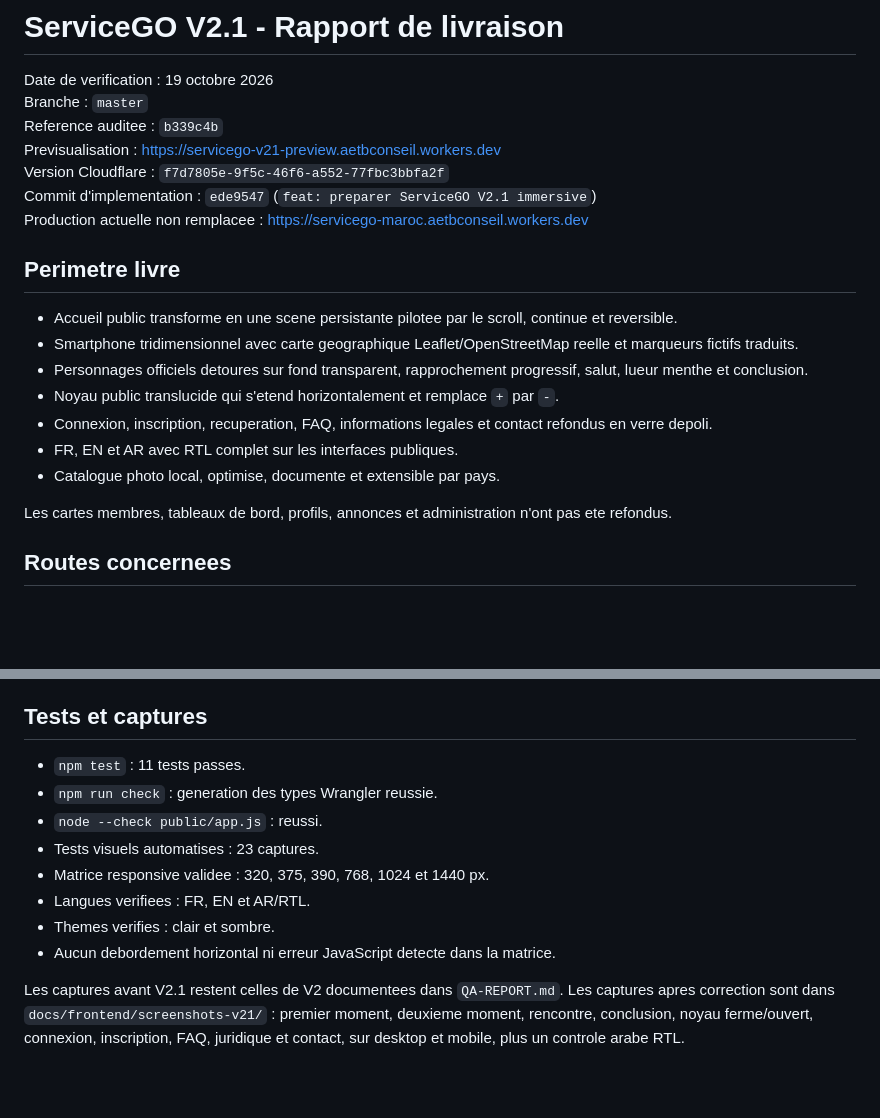
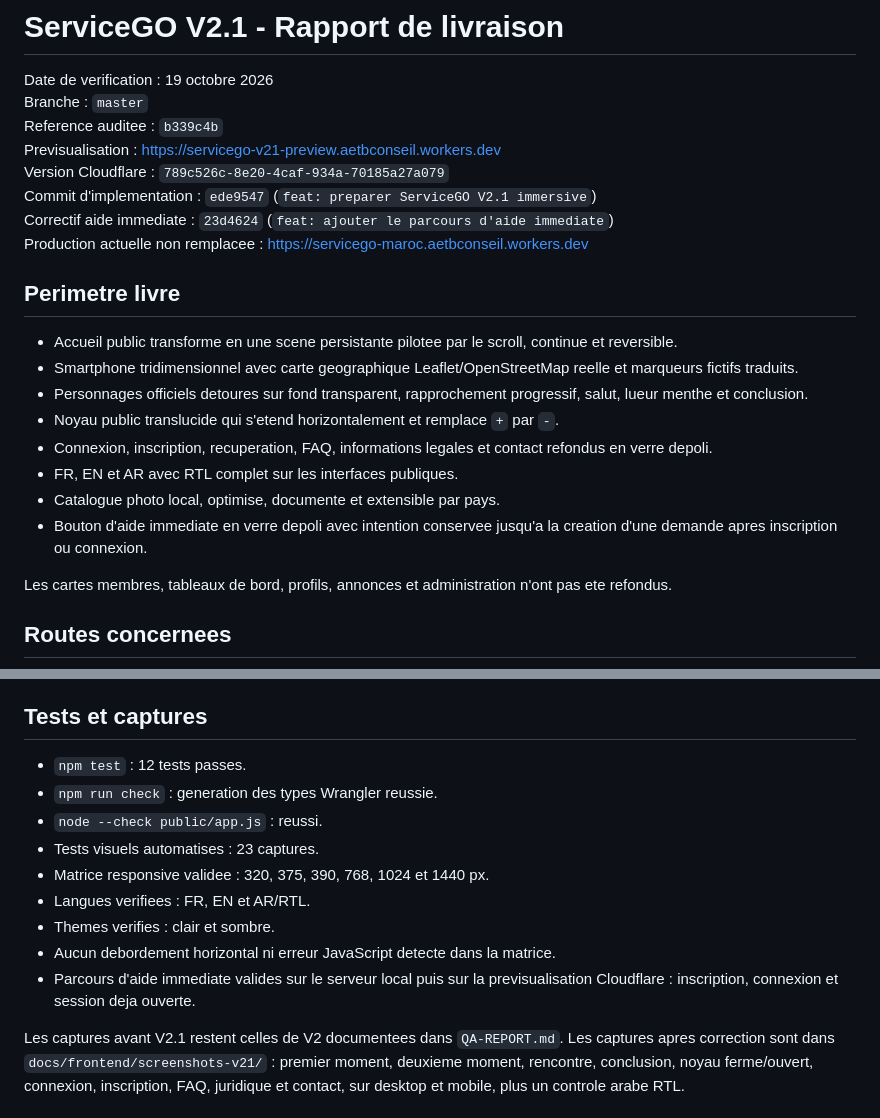
Before and after one commit to bayaya-devi/servicego-maroc, a Markdown page: docs/frontend/SERVICEGO-V2.1-REPORT.md, 2 parts joined by grey strips. Drawn GitHub-style; blank space fills up the shorter version.

Commit message:
docs: consigner le correctif d'aide immediate

```diff
--- a/docs/frontend/SERVICEGO-V2.1-REPORT.md
+++ b/docs/frontend/SERVICEGO-V2.1-REPORT.md
@@ -4,8 +4,9 @@ Date de verification : 19 octobre 2026
 Branche : `master`
 Reference auditee : `b339c4b`
 Previsualisation : https://servicego-v21-preview.aetbconseil.workers.dev
-Version Cloudflare : `f7d7805e-9f5c-46f6-a552-77fbc3bbfa2f`
+Version Cloudflare : `789c526c-8e20-4caf-934a-70185a27a079`
 Commit d'implementation : `ede9547` (`feat: preparer ServiceGO V2.1 immersive`)
+Correctif aide immediate : `23d4624` (`feat: ajouter le parcours d'aide immediate`)
 Production actuelle non remplacee : https://servicego-maroc.aetbconseil.workers.dev
 
 ## Perimetre livre
@@ -17,6 +18,7 @@ Production actuelle non remplacee : https://servicego-maroc.aetbconseil.workers.
 - Connexion, inscription, recuperation, FAQ, informations legales et contact refondus en verre depoli.
 - FR, EN et AR avec RTL complet sur les interfaces publiques.
 - Catalogue photo local, optimise, documente et extensible par pays.
+- Bouton d'aide immediate en verre depoli avec intention conservee jusqu'a la creation d'une demande apres inscription ou connexion.
 
 Les cartes membres, tableaux de bord, profils, annonces et administration n'ont pas ete refondus.
 
@@ -90,7 +92,7 @@ Google Maps n'a pas ete utilise car aucune cle ni integration officielle n'est c
 
 ## Tests et captures
 
-- `npm test` : 11 tests passes.
+- `npm test` : 12 tests passes.
 - `npm run check` : generation des types Wrangler reussie.
 - `node --check public/app.js` : reussi.
 - Tests visuels automatises : 23 captures.
@@ -98,6 +100,7 @@ Google Maps n'a pas ete utilise car aucune cle ni integration officielle n'est c
 - Langues verifiees : FR, EN et AR/RTL.
 - Themes verifies : clair et sombre.
 - Aucun debordement horizontal ni erreur JavaScript detecte dans la matrice.
+- Parcours d'aide immediate valides sur le serveur local puis sur la previsualisation Cloudflare : inscription, connexion et session deja ouverte.
 
 Les captures avant V2.1 restent celles de V2 documentees dans `QA-REPORT.md`. Les captures apres correction sont dans `docs/frontend/screenshots-v21/` : premier moment, deuxieme moment, rencontre, conclusion, noyau ferme/ouvert, connexion, inscription, FAQ, juridique et contact, sur desktop et mobile, plus un controle arabe RTL.
 
```
